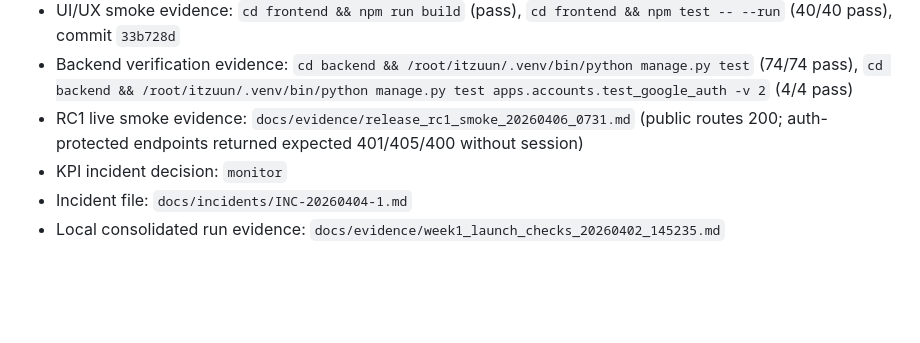
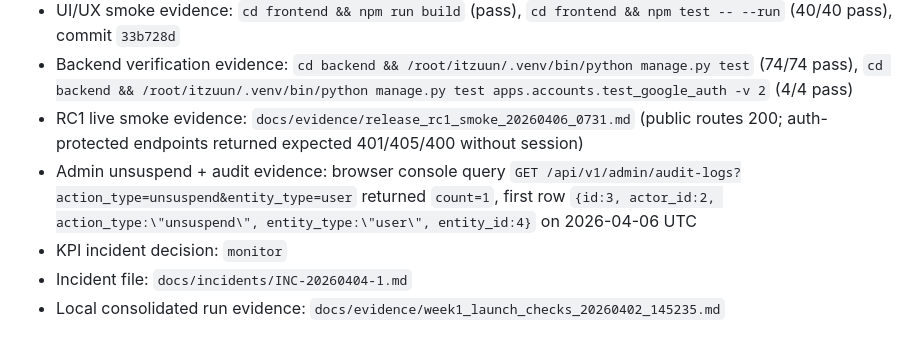
Before and after one commit to grythman/itzuun, a Markdown page: docs/PILOT_ROLLOUT_TRACKER.md, the part around the change. Drawn GitHub-style; blank space fills up the shorter version.

Commit message:
docs: add admin unsuspend audit verification evidence

```diff
--- a/docs/PILOT_ROLLOUT_TRACKER.md
+++ b/docs/PILOT_ROLLOUT_TRACKER.md
@@ -90,6 +90,7 @@
 - UI/UX smoke evidence: `cd frontend && npm run build` (pass), `cd frontend && npm test -- --run` (40/40 pass), commit `33b728d`
 - Backend verification evidence: `cd backend && /root/itzuun/.venv/bin/python manage.py test` (74/74 pass), `cd backend && /root/itzuun/.venv/bin/python manage.py test apps.accounts.test_google_auth -v 2` (4/4 pass)
 - RC1 live smoke evidence: `docs/evidence/release_rc1_smoke_20260406_0731.md` (public routes 200; auth-protected endpoints returned expected 401/405/400 without session)
+- Admin unsuspend + audit evidence: browser console query `GET /api/v1/admin/audit-logs?action_type=unsuspend&entity_type=user` returned `count=1`, first row `{id:3, actor_id:2, action_type:\"unsuspend\", entity_type:\"user\", entity_id:4}` on 2026-04-06 UTC
 - KPI incident decision: `monitor`
 - Incident file: `docs/incidents/INC-20260404-1.md`
 - Local consolidated run evidence: `docs/evidence/week1_launch_checks_20260402_145235.md`
```
